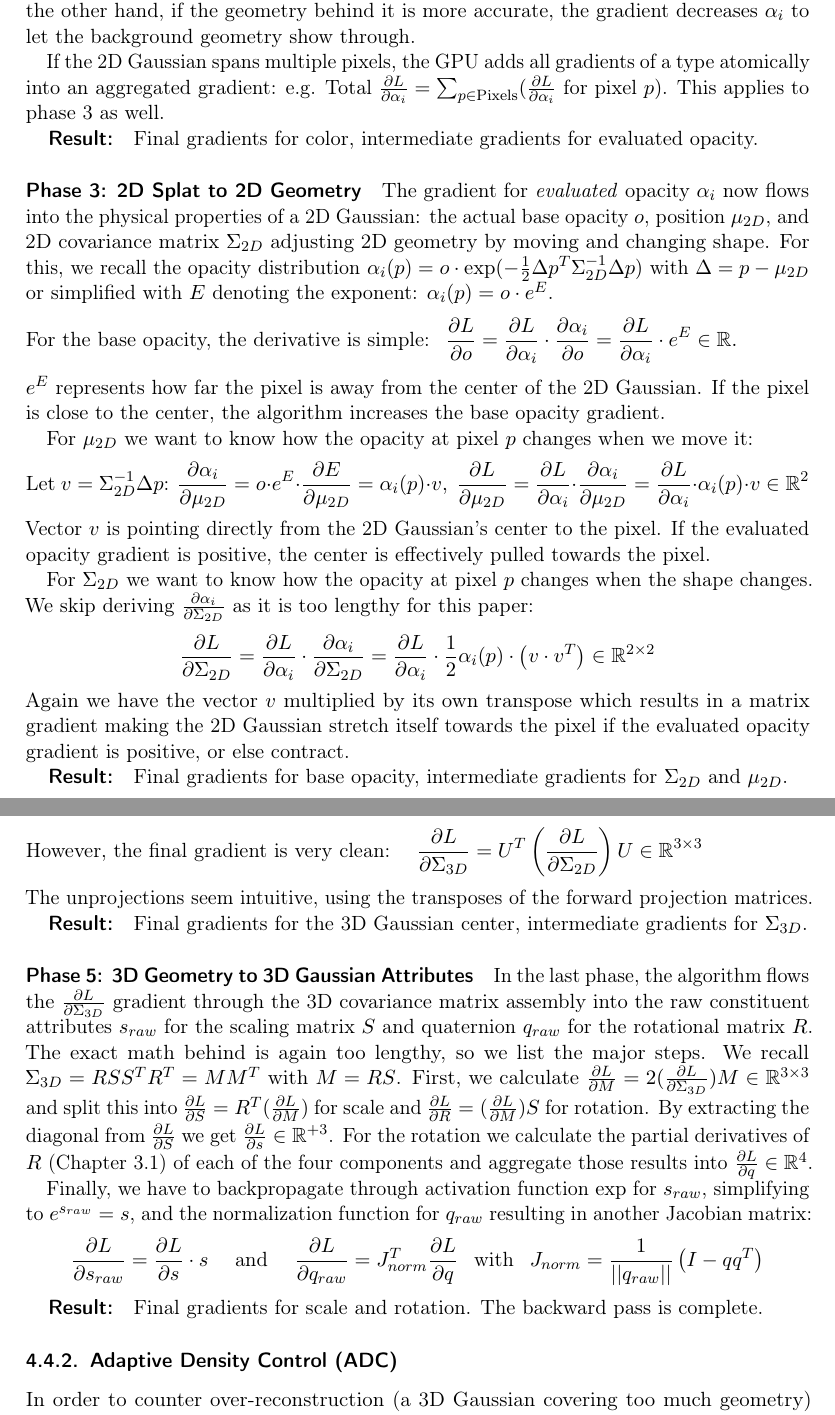
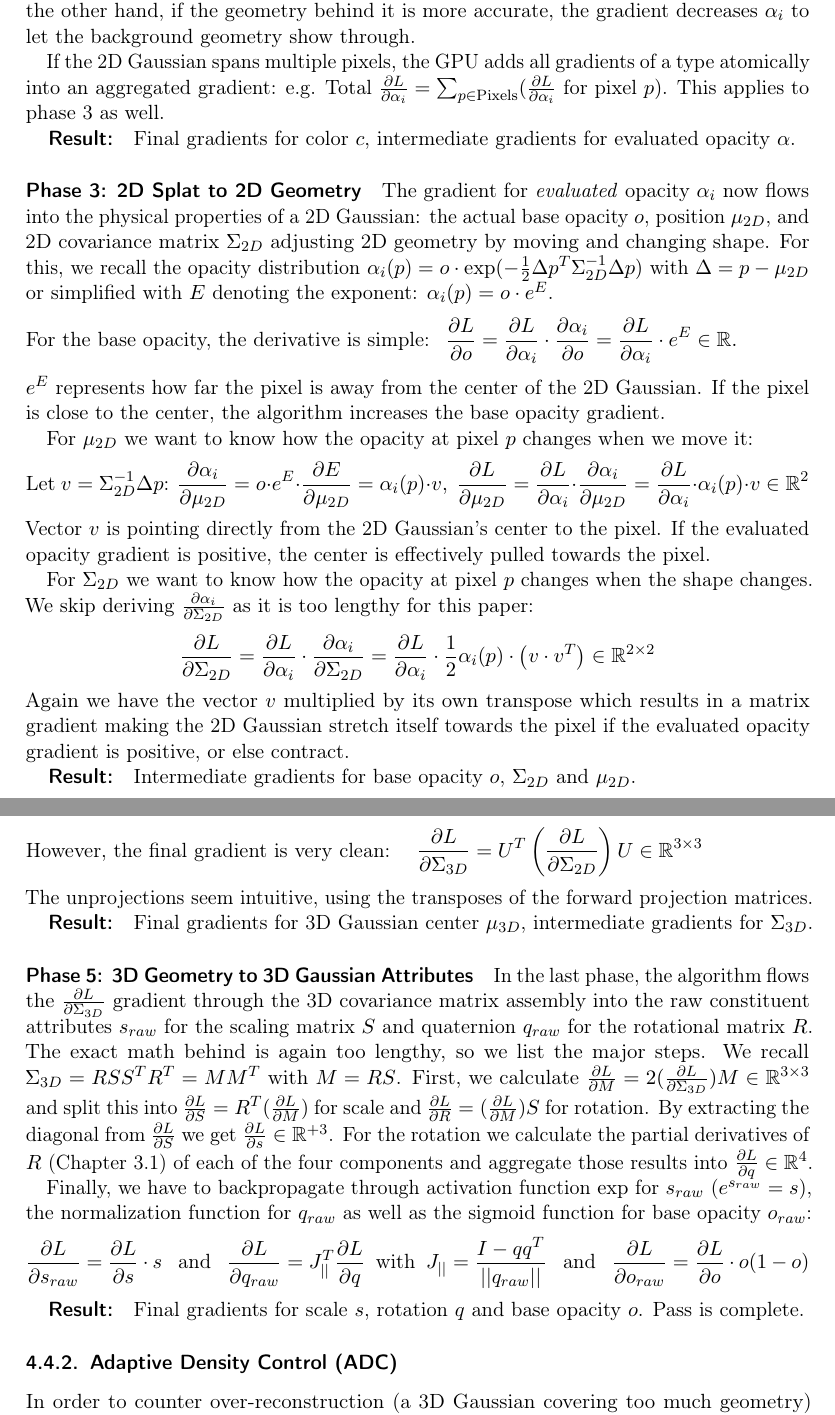
Before and after one commit to 8192K/master_seminar_3dgs, a LaTeX document (src/tex/seminar_paper.tex, which reads src/tex/chapters/ch_04_3.tex): two parts of pages 10 and 11 of 19, joined at a grey line, cut so that both start at the same text. Compiled offline with pdfLaTeX.

Commit message:
Forgot backpropagation through o_raw. Minor adjustments.

```diff
--- a/src/tex/chapters/ch_04_3.tex
+++ b/src/tex/chapters/ch_04_3.tex
@@ -56,7 +56,7 @@ with $C_{behind}$ the accumulated color of everything behind 2D Gaussian $i$. Co
 On the other hand, if the geometry behind it is more accurate, the gradient decreases $\alpha_i$ to let the background geometry show through.
 
 If the 2D Gaussian spans multiple pixels, the GPU adds all gradients of a type atomically into an aggregated gradient: e.g. $\text{Total } \frac{\partial L}{\partial \alpha_i} = \sum_{p \in \text{Pixels}} ( \frac{\partial L}{\partial \alpha_i} \text{ for pixel } p )$. This applies to phase 3 as well.
-\subparagraph{Result:} Final gradients for color, intermediate gradients for evaluated opacity.
+\subparagraph{Result:} Final gradients for color $c$, intermediate gradients for evaluated opacity $\alpha$.
 
 \paragraph{Phase 3: 2D Splat to 2D Geometry} The gradient for \textit{evaluated} opacity $\alpha_i$ now flows into the physical properties of a 2D Gaussian: the actual base opacity $o$, position $\mu_{2D}$, and 2D covariance matrix $\Sigma_{2D}$ adjusting 2D geometry by moving and changing shape.
 For this, we recall the opacity distribution $\alpha_i(p) = o \cdot \exp(-\frac{1}{2}\Delta p^T \Sigma^{-1}_{2D}\Delta p)$ with $\Delta = p - \mu_{2D}$ or simplified with $E$ denoting the exponent: $\alpha_i(p) = o \cdot e^E$.
@@ -90,7 +90,7 @@ $$
 \in \mathbb{R}^{2\times 2}
 $$
 Again we have the vector $v$ multiplied by its own transpose which results in a matrix gradient making the 2D Gaussian stretch itself towards the pixel if the evaluated opacity gradient is positive, or else contract.
-\subparagraph{Result:} Final gradients for base opacity, intermediate gradients for $\Sigma_{2D}$ and $\mu_{2D}$.
+\subparagraph{Result:} Intermediate gradients for base opacity $o$, $\Sigma_{2D}$ and $\mu_{2D}$.
 
 \newpage
 
@@ -122,21 +122,24 @@ We omit deriving the same for $\Sigma_{2D}$ to $\Sigma_{3D}$ as it is again too
 %\vspace{-8pt}
 \end{flalign*}
 The unprojections seem intuitive, using the transposes of the forward projection matrices.
-\subparagraph{Result:} Final gradients for the 3D Gaussian center, intermediate gradients for $\Sigma_{3D}$.
+\subparagraph{Result:} Final gradients for 3D Gaussian center $\mu_{3D}$, intermediate gradients for $\Sigma_{3D}$.
 
 \paragraph{Phase 5: 3D Geometry to 3D Gaussian Attributes} In the last phase, the algorithm flows the $\frac{\partial L}{\partial \Sigma_{3D}}$ gradient through the 3D covariance matrix assembly into the raw constituent attributes $s_{raw}$ for the scaling matrix $S$ and quaternion $q_{raw}$ for the rotational matrix~$R$.
 The exact math behind is again too lengthy, so we list the major steps. We recall $\Sigma_{3D} = R S S^T R^T = M M^T$ with $M = RS$. First, we calculate $\frac{\partial L}{\partial M} = 2 ( \frac{\partial L}{\partial \Sigma_{3D}} ) M \in \mathbb{R}^{3\times 3}$ and split this into $\frac{\partial L}{\partial S} = R^T ( \frac{\partial L}{\partial M} )$ for scale and $\frac{\partial L}{\partial R} = ( \frac{\partial L}{\partial M} )S$ for rotation.
 By extracting the diagonal from $\frac{\partial L}{\partial S}$ we get $\frac{\partial L}{\partial s} \in \mathbb{R}^{+3}$. For the rotation we calculate the partial derivatives of $R$ (Chapter~\ref{ch:matrix_decomp}) of each of the four components and aggregate those results into $\frac{\partial L}{\partial q} \in \mathbb{R}^4$.
 
-Finally, we have to backpropagate through activation function $\exp$ for $s_{raw}$, simplifying to $e^{s_{raw}}=s$, and the normalization function for $q_{raw}$ resulting in another Jacobian matrix:
+Finally, we have to backpropagate through activation function $\exp$ for $s_{raw}$ ($e^{s_{raw}}=s$), the normalization function for $q_{raw}$ as well as the sigmoid function for base opacity $o_{raw}$:
 $$
 \frac{\partial L}{\partial s_{raw}} = \frac{\partial L}{\partial s} \cdot s
-\hspace{5mm} \text{and} \hspace{5mm}
-\frac{\partial L}{\partial q_{raw}} = J_{norm}^T \frac{\partial L}{\partial q}
-\hspace{3mm} \text{with} \hspace{3mm}
-J_{norm} = \frac{1}{\vert{}\vert{}q_{raw}\vert{}\vert{}} \left( I - q q^T \right)
+\hspace{3mm} \text{and} \hspace{3mm}
+\frac{\partial L}{\partial q_{raw}} = J_{\vert{}\vert{}}^T \frac{\partial L}{\partial q}
+\hspace{2mm} \text{with} \hspace{2mm}
+J_{\vert{}\vert{}} = \frac{I - q q^T}{\vert{}\vert{}q_{raw}\vert{}\vert{}}
+\hspace{3mm} \text{and} \hspace{3mm}
+\frac{\partial L}{\partial o_{raw}} = \frac{\partial L}{\partial o} \cdot o(1 - o)
+% \hspace{1mm}\text{$I$ $4\times 4$ identity matrix.}
 $$
-\subparagraph{Result:} Final gradients for scale and rotation. The backward pass is complete.
+\subparagraph{Result:} Final gradients for scale $s$, rotation $q$ and base opacity $o$. Pass is complete.
 
 \subsubsection{Adaptive Density Control (ADC)}
 In order to counter over-reconstruction (a 3D Gaussian covering too much geometry) and under-reconstruction (too few 3D Gaussians covering geometry), Kerbl et al. \cite{kerbl3DGaussianSplatting2023} introduced this regulating mechanism, which steps in every 100 iterations after phase~5 of the backward pass. For the former case the 3D Gaussian in question is split into two smaller Gaussians, reduced in size by a factor of $1.6$ and positioned slightly apart within the space of the old Gaussian. For the latter case the 3D Gaussian is cloned and the clone's position is moved towards the positional gradient (see Figure \ref{fig:adc} on page \pageref{fig:adc}).
```
Also changed, not shown: src/tex/chapters/ch_02.tex (+1 -1 lines), src/tex/chapters/ch_04_2.tex (+1 -1 lines), src/tex/chapters/ch_0506.tex (+1 -1 lines), pdf/seminar_paper_pre.pdf.
